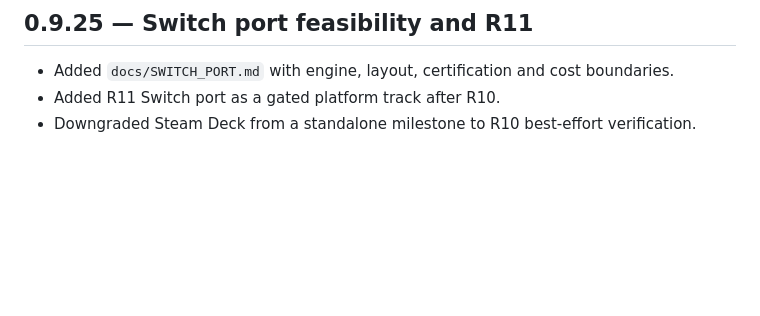
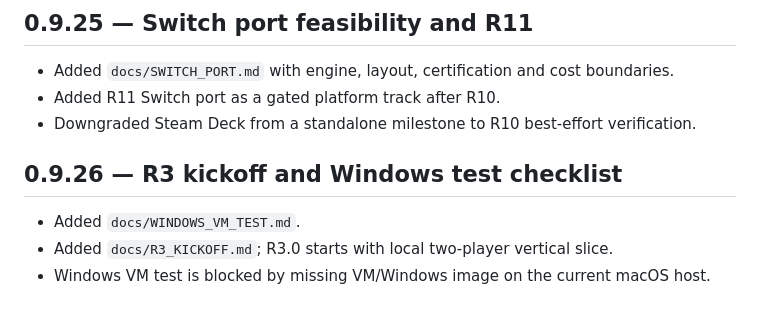
Before and after one commit to StyxYao/stellar-assault, a Markdown page: CHANGELOG.md, the part around the change. GitHub-like rendering; blank space fills up the shorter version.

Commit message:
Start R3 kickoff and add Windows test checklist

```diff
--- a/CHANGELOG.md
+++ b/CHANGELOG.md
@@ -721,3 +721,9 @@
 - Added `docs/SWITCH_PORT.md` with engine, layout, certification and cost boundaries.
 - Added R11 Switch port as a gated platform track after R10.
 - Downgraded Steam Deck from a standalone milestone to R10 best-effort verification.
+
+## 0.9.26 — R3 kickoff and Windows test checklist
+
+- Added `docs/WINDOWS_VM_TEST.md`.
+- Added `docs/R3_KICKOFF.md`; R3.0 starts with local two-player vertical slice.
+- Windows VM test is blocked by missing VM/Windows image on the current macOS host.
```
Also changed, not shown: docs/R3_KICKOFF.md (added, +57 -0 lines), docs/WINDOWS_VM_TEST.md (added, +101 -0 lines).
